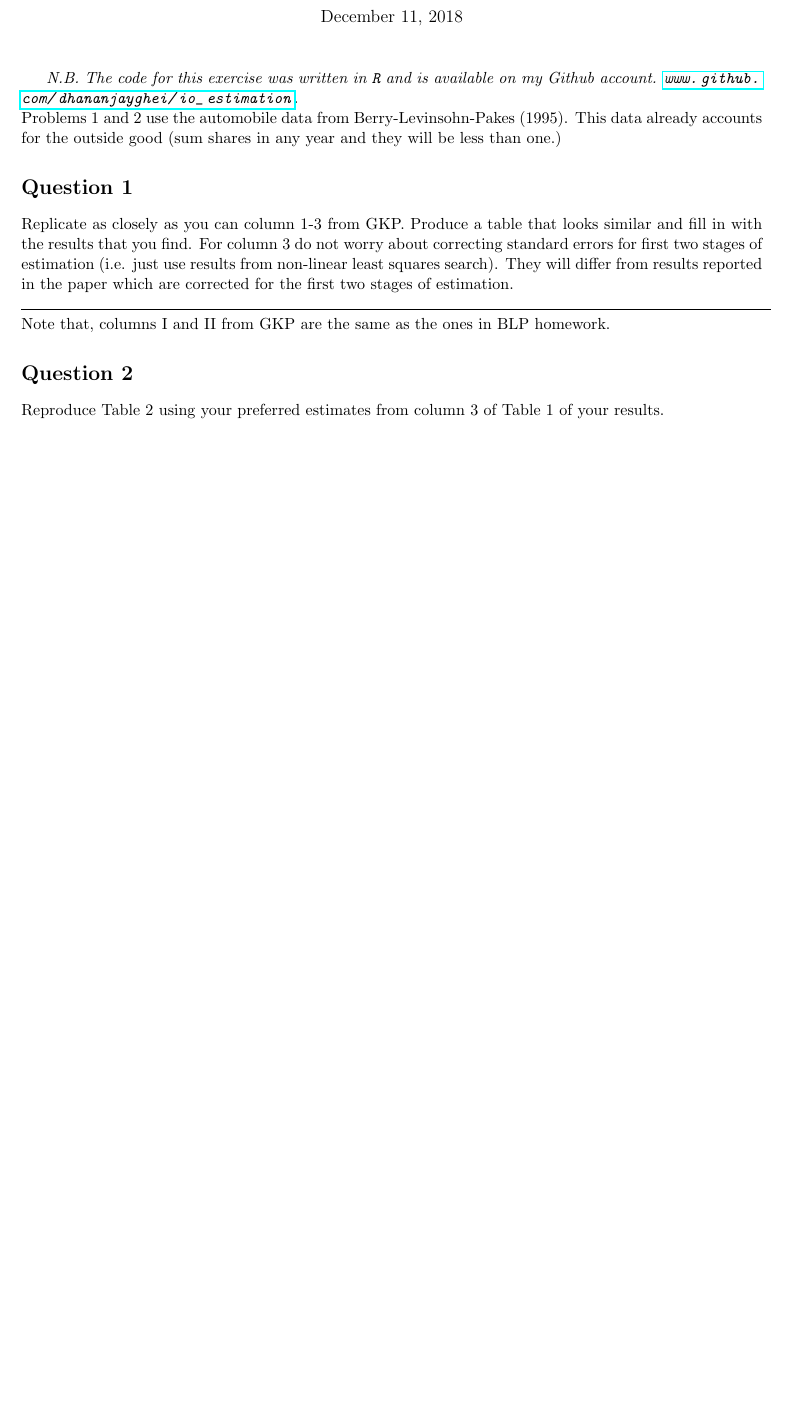
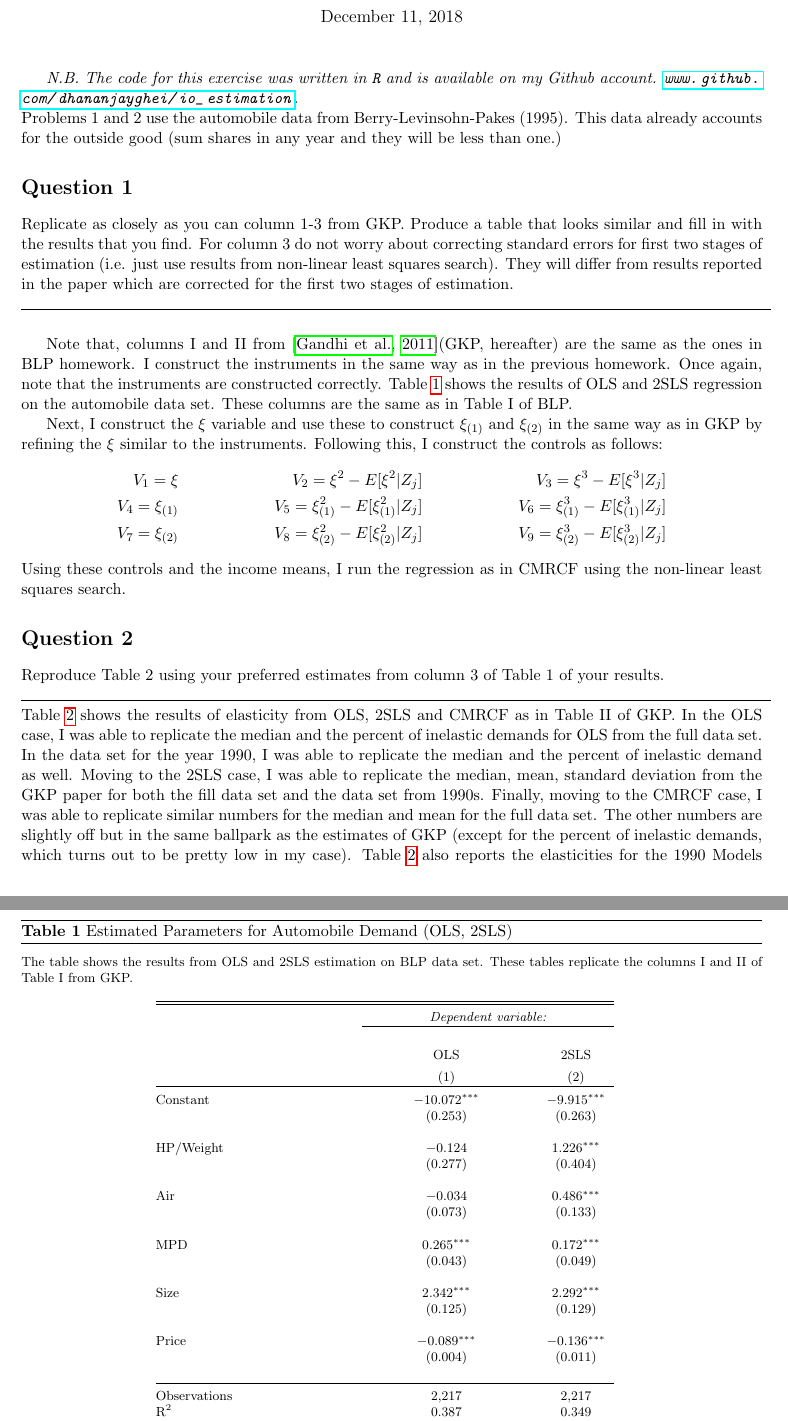
Before and after one commit to dhananjayghei/io_estimation, a LaTeX problem sheet (doc/homework5.tex): part of page 1 of 2 before the commit and two parts of pages 1 and 2 of 4 after it, the two joined at a grey line, cut so that both start at the same text, the shorter picture padded with empty space. The pictures show the PDF file doc/homework5.pdf that the author committed with the source.

Commit message:
Adding the code for generating table and updates to the text.

```diff
--- a/doc/homework5.tex
+++ b/doc/homework5.tex
@@ -38,18 +38,66 @@ column 3 do not worry about correcting standard errors for first two
 stages of estimation (i.e. just use results from non-linear least
 squares search). They will differ from results reported in the paper
 which are corrected for the first two stages of estimation. \\ \Hline \\
-Note that, columns I and II from GKP are the same as the ones in
-BLP homework.
+
+Note that, columns I and II from \citep{GKP}(GKP, hereafter) are the
+same as the ones in BLP homework. I construct the instruments in the
+same way as in the previous homework. Once again, note that the
+instruments are constructed correctly. Table \ref{tab:gkp1} shows the
+results of OLS and 2SLS regression on the automobile data set. These
+columns are the same as in Table I of BLP.
+
+Next, I construct the $\xi$ variable and use these to construct
+$\xi_{(1)}$ and $\xi_{(2)}$ in the same way as in GKP by refining the
+$\xi$ similar to the instruments. Following this, I construct the
+controls as follows:
+\begin{align*}
+  V_1 = \xi && V_2 = \xi^2-E[\xi^2 | Z_{j}] && V_3 = \xi^3 -
+                                               E[\xi^3 | Z_j]\\
+  V_4 = \xi_{(1)} && V_5 = \xi_{(1)}^2 - E[\xi_{(1)}^2 | Z_j]
+                                            && V_6 = \xi_{(1)}^3 - E[\xi_{(1)}^3 | Z_j]\\
+  V_7 = \xi_{(2)} && V_8 = \xi_{(2)}^2 - E[\xi_{(2)}^2|Z_j] &&
+                                                               V_9 = \xi_{(2)}^3 - E[\xi_{(2)}^3 | Z_j]
+\end{align*}
+Using these controls and the income means, I run the regression as in
+CMRCF using the non-linear least squares search.
+\begin{table}
+  \floatintro{The table shows the results from OLS and 2SLS estimation
+    on BLP data set. These tables replicate the columns I and II of
+    Table I from GKP.}
+  \centering
+  \footnotesize{
+    \input{./tables/gkp_ols.gen}}
+  \caption{Estimated Parameters for Automobile Demand (OLS, 2SLS)}
+  \label{tab:gkp1}
+\end{table}
+
 \section*{Question 2}
 Reproduce Table 2 using your preferred estimates from column 3 of
 Table 1 of your results. \\ \Hline \\
+Table \ref{tab:gkp3} shows the results of elasticity from OLS, 2SLS
+and CMRCF as in Table II of GKP. In the OLS case, I was able to
+replicate the median and the percent of inelastic demands for OLS from
+the full data set. In the data set for the year 1990, I was able to
+replicate the median and the percent of inelastic demand as well.
+Moving to the 2SLS case, I was able to replicate the median, mean,
+standard deviation from the GKP paper for both the fill data set and
+the data set from 1990s. Finally, moving to the CMRCF case, I was able
+to replicate similar numbers for the median and mean for the full data
+set. The other numbers are slightly off but in the same ballpark as
+the estimates of GKP (except for the percent of inelastic demands,
+which turns out to be pretty low in my case).
 \begin{table}
   \centering
   \input{./tables/gkp_table2.gen}
   \caption{Automobile elasticities: OLS, 2SLS, CMRCF (with
     interactions)}
+  \label{tab:gkp3}
 \end{table}
-% \newpage
-% \bibliography{IOpapers}
+Table \ref{tab:gkp3} also reports the elasticities for the 1990 Models
+as in BLP Table VI. I was able to replicate the correct elasticities
+for these cars from the OLS and 2SLS regressions.
+
+\newpage
+\bibliography{IOpapers}
 
 \end{document}
```
Also changed, not shown: doc/homework5.pdf, 1 other file.
